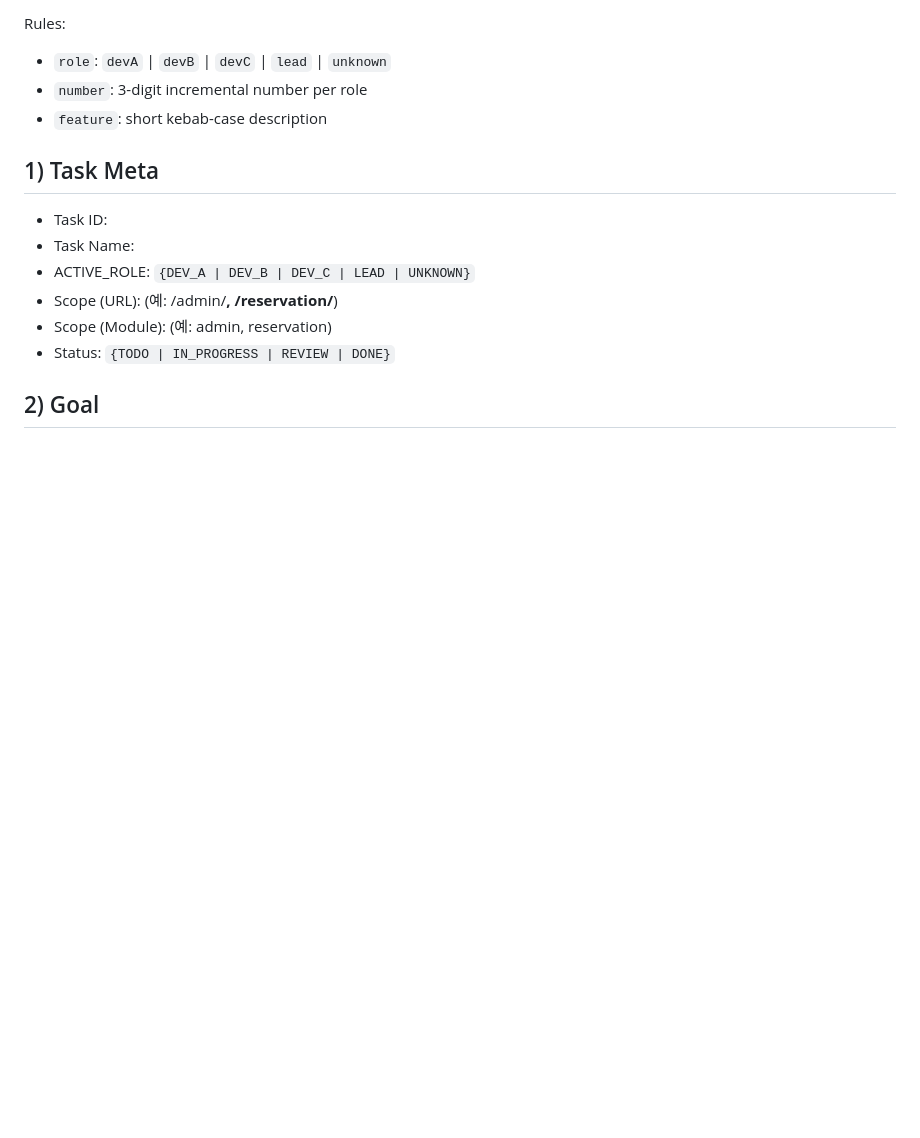
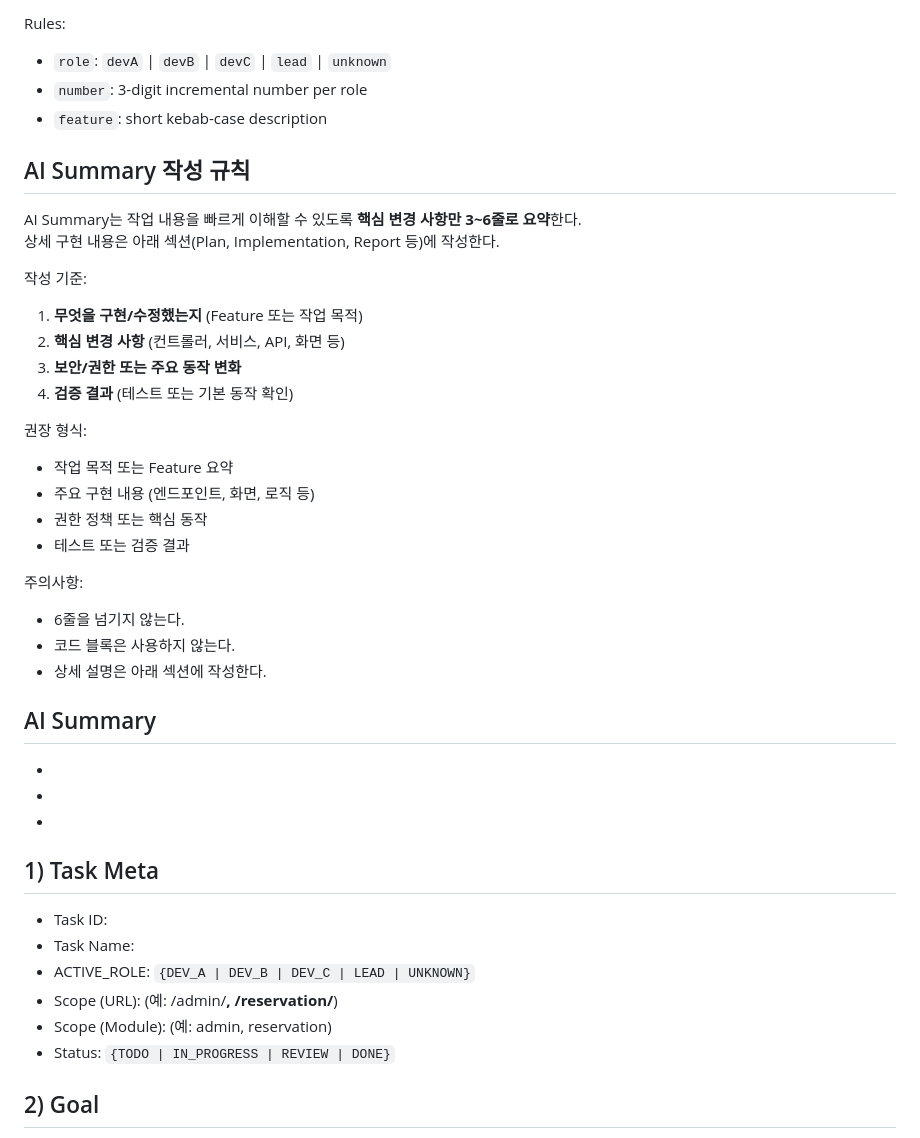
Before and after one commit to proejct-team-alpha/hms, a Markdown page: .ai/task/task_template.md, the part around the change. GitHub-like rendering; blank space fills up the shorter version.

Commit message:
ai-agent 문서 작업

```diff
--- a/.ai/task/task_template.md
+++ b/.ai/task/task_template.md
@@ -21,6 +21,37 @@ Rules:
 - `role`: `devA` | `devB` | `devC` | `lead` | `unknown`
 - `number`: 3-digit incremental number per role
 - `feature`: short kebab-case description
+
+## AI Summary 작성 규칙
+
+AI Summary는 작업 내용을 빠르게 이해할 수 있도록 **핵심 변경 사항만 3~6줄로 요약**한다.
+상세 구현 내용은 아래 섹션(Plan, Implementation, Report 등)에 작성한다.
+
+작성 기준:
+
+1. **무엇을 구현/수정했는지** (Feature 또는 작업 목적)
+2. **핵심 변경 사항** (컨트롤러, 서비스, API, 화면 등)
+3. **보안/권한 또는 주요 동작 변화**
+4. **검증 결과** (테스트 또는 기본 동작 확인)
+
+권장 형식:
+
+- 작업 목적 또는 Feature 요약
+- 주요 구현 내용 (엔드포인트, 화면, 로직 등)
+- 권한 정책 또는 핵심 동작
+- 테스트 또는 검증 결과
+
+주의사항:
+
+- 6줄을 넘기지 않는다.
+- 코드 블록은 사용하지 않는다.
+- 상세 설명은 아래 섹션에 작성한다.
+
+## AI Summary
+
+-
+-
+-
 
 ## 1) Task Meta
 
```
Also changed, not shown: .ai/workflows/workflow.md (+1 -1 lines).
